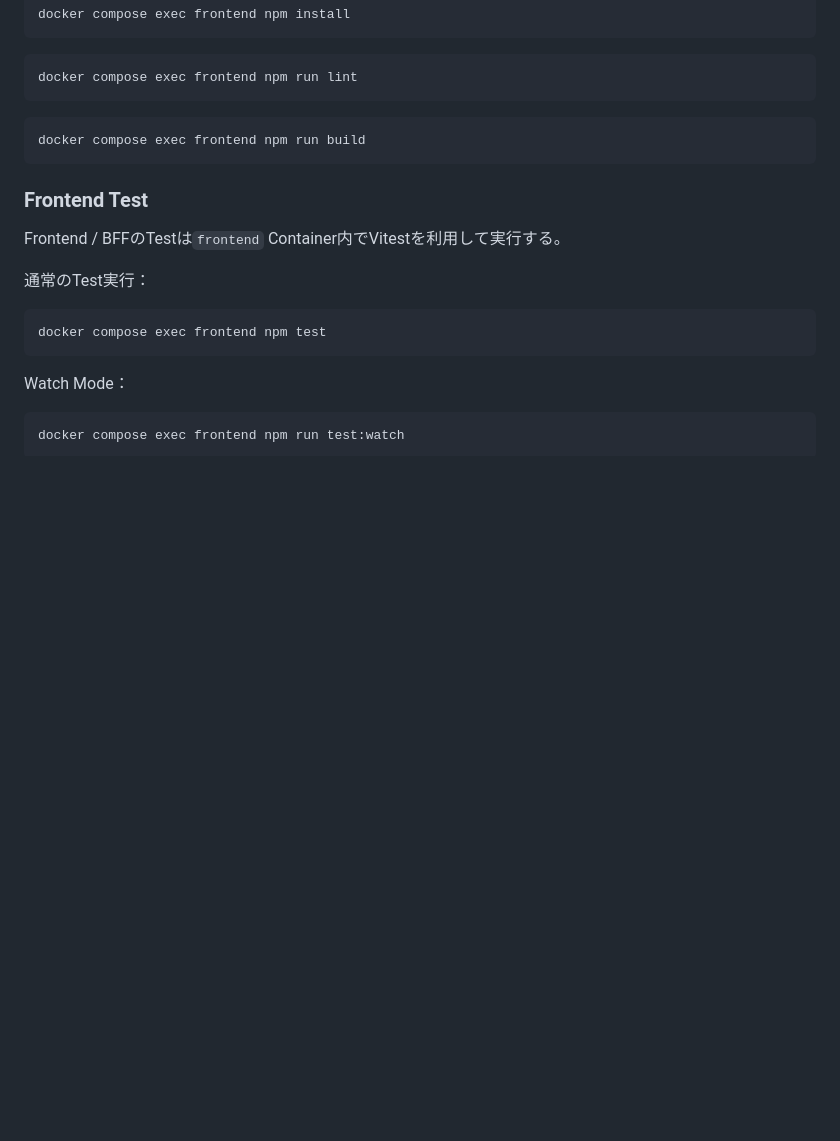
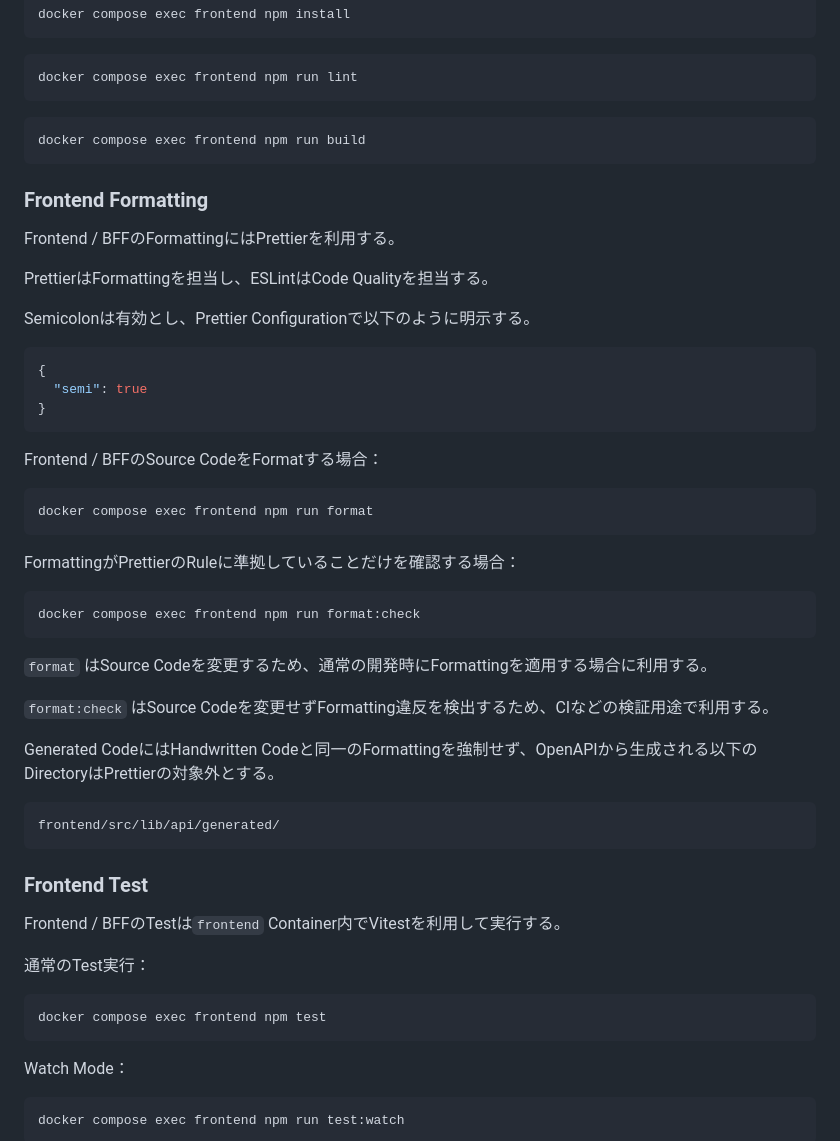
Before and after one commit to rysk1013/engineer-skill-management-app, a Markdown page: docs/06_開発・運用/01_開発環境.md, the part around the change. Drawn GitHub-style; blank space fills up the shorter version.

Commit message:
docs(frontend): document Prettier formatting

````diff
--- a/docs/06_開発・運用/01_開発環境.md
+++ b/docs/06_開発・運用/01_開発環境.md
@@ -744,6 +744,42 @@ docker compose exec frontend npm run lint
 docker compose exec frontend npm run build
 ```
 
+### Frontend Formatting
+
+Frontend / BFFのFormattingにはPrettierを利用する。
+
+PrettierはFormattingを担当し、ESLintはCode Qualityを担当する。
+
+Semicolonは有効とし、Prettier Configurationで以下のように明示する。
+
+```json
+{
+  "semi": true
+}
+```
+
+Frontend / BFFのSource CodeをFormatする場合：
+
+```bash
+docker compose exec frontend npm run format
+```
+
+FormattingがPrettierのRuleに準拠していることだけを確認する場合：
+
+```bash
+docker compose exec frontend npm run format:check
+```
+
+`format` はSource Codeを変更するため、通常の開発時にFormattingを適用する場合に利用する。
+
+`format:check` はSource Codeを変更せずFormatting違反を検出するため、CIなどの検証用途で利用する。
+
+Generated CodeにはHandwritten Codeと同一のFormattingを強制せず、OpenAPIから生成される以下のDirectoryはPrettierの対象外とする。
+
+```text
+frontend/src/lib/api/generated/
+```
+
 ### Frontend Test
 
 Frontend / BFFのTestは`frontend` Container内でVitestを利用して実行する。
````
